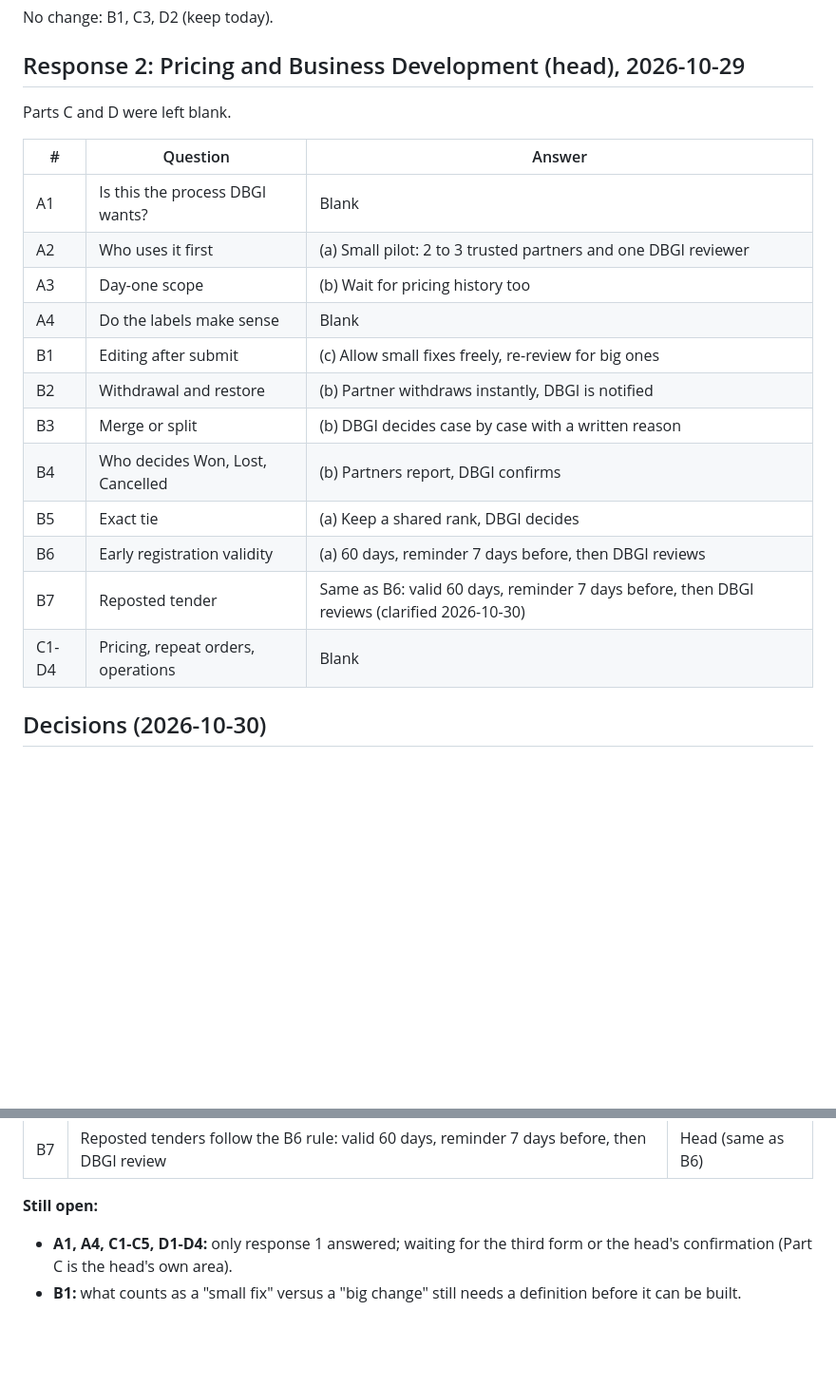
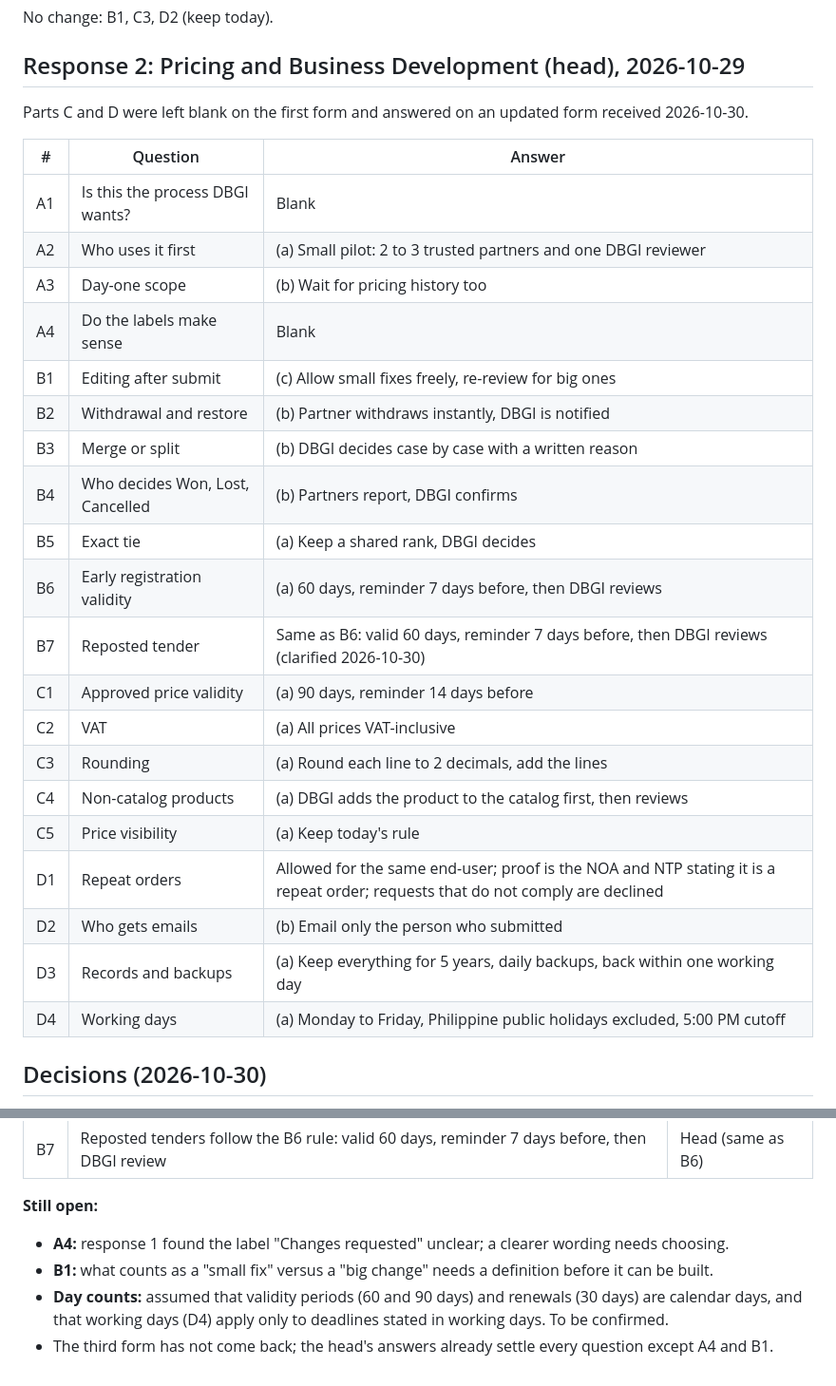
Before and after one commit to dbsuarez/dbgi-deal-registration-portal, a Markdown page: docs/DECISION_RESPONSES_2026-10-30.md, 2 parts joined by grey strips. Shown at 95% size. Rendered like a GitHub page; blank space fills up the shorter version.

```diff
--- a/docs/DECISION_RESPONSES_2026-10-30.md
+++ b/docs/DECISION_RESPONSES_2026-10-30.md
@@ -49,22 +49,30 @@ No change: B1, C3, D2 (keep today).
 
 ## Response 2: Pricing and Business Development (head), 2026-10-29
 
-Parts C and D were left blank.
+Parts C and D were left blank on the first form and answered on an updated form received 2026-10-30.
 
-| #     | Question                           | Answer                                                                                      |
-| ----- | ---------------------------------- | ------------------------------------------------------------------------------------------- |
-| A1    | Is this the process DBGI wants?    | Blank                                                                                       |
-| A2    | Who uses it first                  | (a) Small pilot: 2 to 3 trusted partners and one DBGI reviewer                              |
-| A3    | Day-one scope                      | (b) Wait for pricing history too                                                            |
-| A4    | Do the labels make sense           | Blank                                                                                       |
-| B1    | Editing after submit               | (c) Allow small fixes freely, re-review for big ones                                        |
-| B2    | Withdrawal and restore             | (b) Partner withdraws instantly, DBGI is notified                                           |
-| B3    | Merge or split                     | (b) DBGI decides case by case with a written reason                                         |
-| B4    | Who decides Won, Lost, Cancelled   | (b) Partners report, DBGI confirms                                                          |
-| B5    | Exact tie                          | (a) Keep a shared rank, DBGI decides                                                        |
-| B6    | Early registration validity        | (a) 60 days, reminder 7 days before, then DBGI reviews                                      |
-| B7    | Reposted tender                    | Same as B6: valid 60 days, reminder 7 days before, then DBGI reviews (clarified 2026-10-30) |
-| C1-D4 | Pricing, repeat orders, operations | Blank                                                                                       |
+| #   | Question                         | Answer                                                                                                                         |
+| --- | -------------------------------- | ------------------------------------------------------------------------------------------------------------------------------ |
+| A1  | Is this the process DBGI wants?  | Blank                                                                                                                          |
+| A2  | Who uses it first                | (a) Small pilot: 2 to 3 trusted partners and one DBGI reviewer                                                                 |
+| A3  | Day-one scope                    | (b) Wait for pricing history too                                                                                               |
+| A4  | Do the labels make sense         | Blank                                                                                                                          |
+| B1  | Editing after submit             | (c) Allow small fixes freely, re-review for big ones                                                                           |
+| B2  | Withdrawal and restore           | (b) Partner withdraws instantly, DBGI is notified                                                                              |
+| B3  | Merge or split                   | (b) DBGI decides case by case with a written reason                                                                            |
+| B4  | Who decides Won, Lost, Cancelled | (b) Partners report, DBGI confirms                                                                                             |
+| B5  | Exact tie                        | (a) Keep a shared rank, DBGI decides                                                                                           |
+| B6  | Early registration validity      | (a) 60 days, reminder 7 days before, then DBGI reviews                                                                         |
+| B7  | Reposted tender                  | Same as B6: valid 60 days, reminder 7 days before, then DBGI reviews (clarified 2026-10-30)                                    |
+| C1  | Approved price validity          | (a) 90 days, reminder 14 days before                                                                                           |
+| C2  | VAT                              | (a) All prices VAT-inclusive                                                                                                   |
+| C3  | Rounding                         | (a) Round each line to 2 decimals, add the lines                                                                               |
+| C4  | Non-catalog products             | (a) DBGI adds the product to the catalog first, then reviews                                                                   |
+| C5  | Price visibility                 | (a) Keep today's rule                                                                                                          |
+| D1  | Repeat orders                    | Allowed for the same end-user; proof is the NOA and NTP stating it is a repeat order; requests that do not comply are declined |
+| D2  | Who gets emails                  | (b) Email only the person who submitted                                                                                        |
+| D3  | Records and backups              | (a) Keep everything for 5 years, daily backups, back within one working day                                                    |
+| D4  | Working days                     | (a) Monday to Friday, Philippine public holidays excluded, 5:00 PM cutoff                                                      |
 
 ## Decisions (2026-10-30)
 
@@ -84,5 +92,7 @@ Where the two responses differ, response 2 (the head of pricing and business dev
 
 **Still open:**
 
-- **A1, A4, C1-C5, D1-D4:** only response 1 answered; waiting for the third form or the head's confirmation (Part C is the head's own area).
-- **B1:** what counts as a "small fix" versus a "big change" still needs a definition before it can be built.
+- **A4:** response 1 found the label "Changes requested" unclear; a clearer wording needs choosing.
+- **B1:** what counts as a "small fix" versus a "big change" needs a definition before it can be built.
+- **Day counts:** assumed that validity periods (60 and 90 days) and renewals (30 days) are calendar days, and that working days (D4) apply only to deadlines stated in working days. To be confirmed.
+- The third form has not come back; the head's answers already settle every question except A4 and B1.
```
Also changed, not shown: docs/PRODUCT_ROADMAP_2026-10-21.md (+16 -16 lines).
